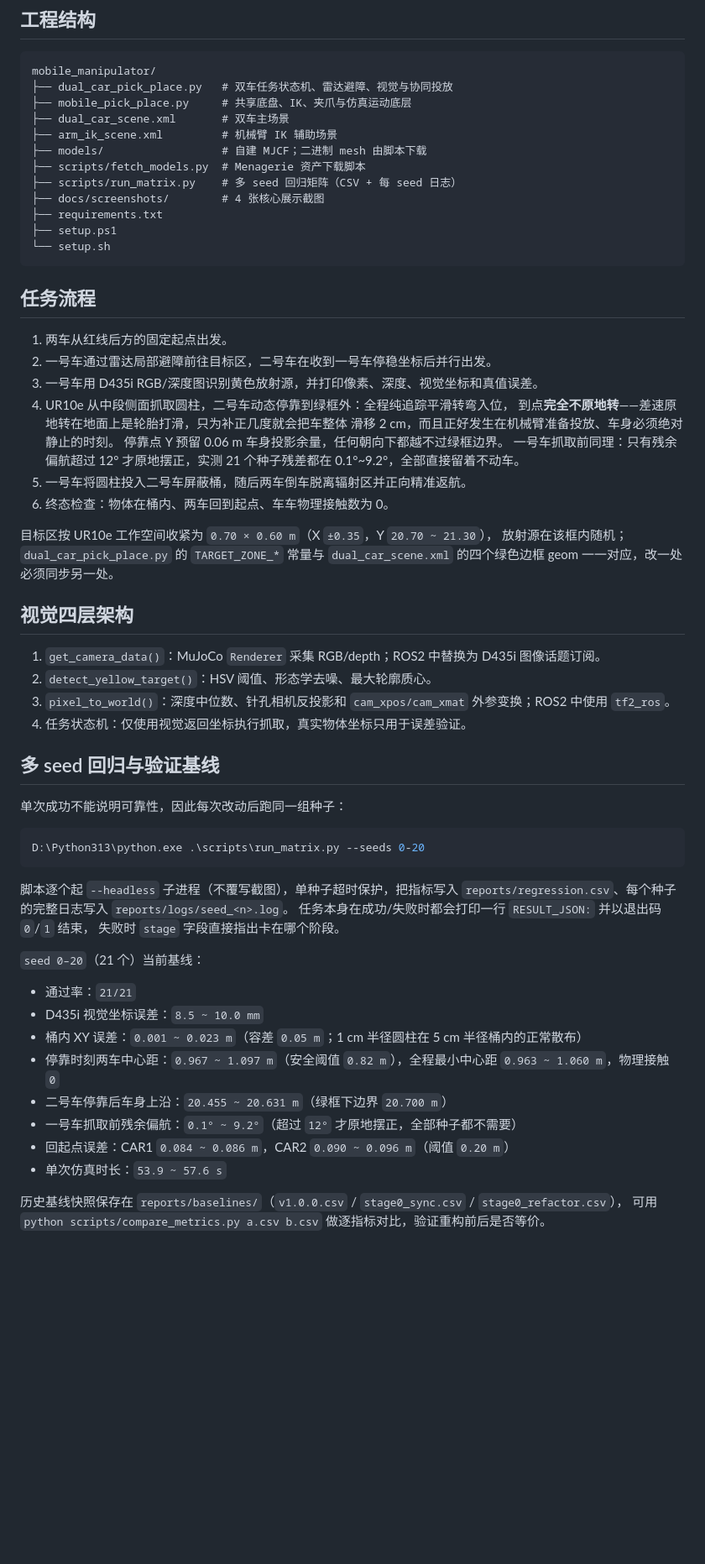
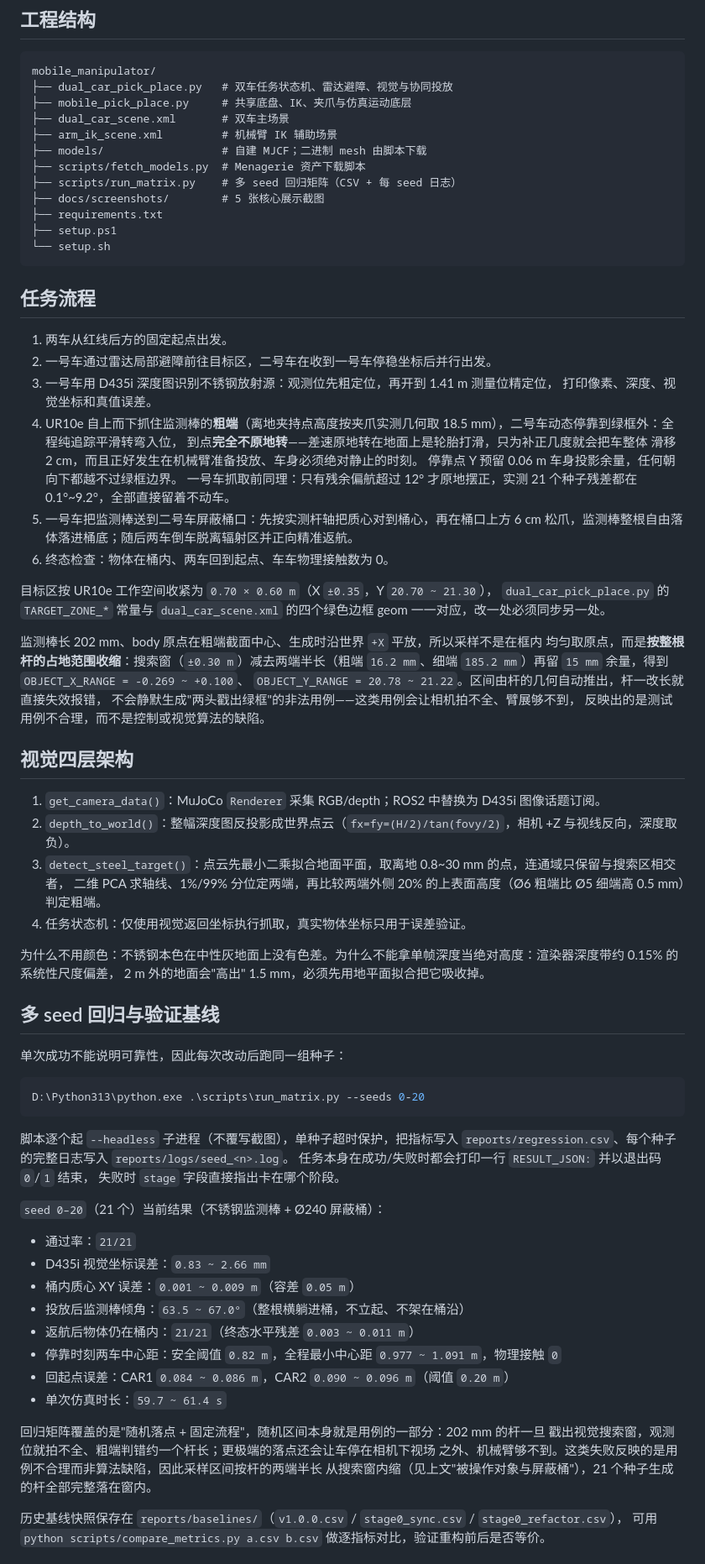
Before and after one commit to binbinyoulile/Nuclear-Emergency-Mobile-Manipulator, a Markdown page: README.md, the part around one of its changes. Shown at 84% size. Rendered like a GitHub page; blank space fills up the shorter version.

```diff
--- a/README.md
+++ b/README.md
@@ -115,7 +135,7 @@ mobile_manipulator/
 ├── models/                  # 自建 MJCF；二进制 mesh 由脚本下载
 ├── scripts/fetch_models.py  # Menagerie 资产下载脚本
 ├── scripts/run_matrix.py    # 多 seed 回归矩阵（CSV + 每 seed 日志）
-├── docs/screenshots/        # 4 张核心展示截图
+├── docs/screenshots/        # 5 张核心展示截图
 ├── requirements.txt
 ├── setup.ps1
 └── setup.sh
@@ -125,26 +145,39 @@ mobile_manipulator/
 
 1. 两车从红线后方的固定起点出发。
 2. 一号车通过雷达局部避障前往目标区，二号车在收到一号车停稳坐标后并行出发。
-3. 一号车用 D435i RGB/深度图识别黄色放射源，并打印像素、深度、视觉坐标和真值误差。
-4. UR10e 从中段侧面抓取圆柱，二号车动态停靠到绿框外：全程纯追踪平滑转弯入位，
+3. 一号车用 D435i 深度图识别不锈钢放射源：观测位先粗定位，再开到 1.41 m 测量位精定位，
+   打印像素、深度、视觉坐标和真值误差。
+4. UR10e 自上而下抓住监测棒的**粗端**（离地夹持点高度按夹爪实测几何取 18.5 mm），二号车动态停靠到绿框外：全程纯追踪平滑转弯入位，
    到点**完全不原地转**——差速原地转在地面上是轮胎打滑，只为补正几度就会把车整体
    滑移 2 cm，而且正好发生在机械臂准备投放、车身必须绝对静止的时刻。
    停靠点 Y 预留 0.06 m 车身投影余量，任何朝向下都越不过绿框边界。
    一号车抓取前同理：只有残余偏航超过 12° 才原地摆正，实测 21 个种子残差都在
    0.1°~9.2°，全部直接留着不动车。
-5. 一号车将圆柱投入二号车屏蔽桶，随后两车倒车脱离辐射区并正向精准返航。
+5. 一号车把监测棒送到二号车屏蔽桶口：先按实测杆轴把质心对到桶心，再在桶口上方 6 cm
+   松爪，监测棒整根自由落体落进桶底；随后两车倒车脱离辐射区并正向精准返航。
 6. 终态检查：物体在桶内、两车回到起点、车车物理接触数为 0。
 
 目标区按 UR10e 工作空间收紧为 `0.70 × 0.60 m`（X `±0.35`，Y `20.70 ~ 21.30`），
-放射源在该框内随机；`dual_car_pick_place.py` 的 `TARGET_ZONE_*` 常量与
-`dual_car_scene.xml` 的四个绿色边框 geom 一一对应，改一处必须同步另一处。
+`dual_car_pick_place.py` 的 `TARGET_ZONE_*` 常量与 `dual_car_scene.xml` 的四个绿色边框
+geom 一一对应，改一处必须同步另一处。
+
+监测棒长 202 mm、body 原点在粗端截面中心、生成时沿世界 `+X` 平放，所以采样不是在框内
+均匀取原点，而是**按整根杆的占地范围收缩**：搜索窗（`±0.30 m`）减去两端半长（粗端
+`16.2 mm`、细端 `185.2 mm`）再留 `15 mm` 余量，得到 `OBJECT_X_RANGE = -0.269 ~ +0.100`、
+`OBJECT_Y_RANGE = 20.78 ~ 21.22`。区间由杆的几何自动推出，杆一改长就直接失效报错，
+不会静默生成"两头戳出绿框"的非法用例——这类用例会让相机拍不全、臂展够不到，
+反映出的是测试用例不合理，而不是控制或视觉算法的缺陷。
 
 ## 视觉四层架构
 
 1. `get_camera_data()`：MuJoCo `Renderer` 采集 RGB/depth；ROS2 中替换为 D435i 图像话题订阅。
-2. `detect_yellow_target()`：HSV 阈值、形态学去噪、最大轮廓质心。
-3. `pixel_to_world()`：深度中位数、针孔相机反投影和 `cam_xpos/cam_xmat` 外参变换；ROS2 中使用 `tf2_ros`。
+2. `depth_to_world()`：整幅深度图反投影成世界点云（`fx=fy=(H/2)/tan(fovy/2)`，相机 +Z 与视线反向，深度取负）。
+3. `detect_steel_target()`：点云先最小二乘拟合地面平面，取离地 0.8~30 mm 的点，连通域只保留与搜索区相交者，
+   二维 PCA 求轴线、1%/99% 分位定两端，再比较两端外侧 20% 的上表面高度（Ø6 粗端比 Ø5 细端高 0.5 mm）判定粗端。
 4. 任务状态机：仅使用视觉返回坐标执行抓取，真实物体坐标只用于误差验证。
+
+为什么不用颜色：不锈钢本色在中性灰地面上没有色差。为什么不能拿单帧深度当绝对高度：渲染器深度带约 0.15% 的系统性尺度偏差，
+2 m 外的地面会"高出" 1.5 mm，必须先用地平面拟合把它吸收掉。
 
 ## 多 seed 回归与验证基线
 
@@ -159,16 +192,21 @@ D:\Python313\python.exe .\scripts\run_matrix.py --seeds 0-20
 任务本身在成功/失败时都会打印一行 `RESULT_JSON:` 并以退出码 `0`/`1` 结束，
 失败时 `stage` 字段直接指出卡在哪个阶段。
 
-`seed 0–20`（21 个）当前基线：
+`seed 0–20`（21 个）当前结果（不锈钢监测棒 + Ø240 屏蔽桶）：
 
 - 通过率：`21/21`
-- D435i 视觉坐标误差：`8.5 ~ 10.0 mm`
-- 桶内 XY 误差：`0.001 ~ 0.023 m`（容差 `0.05 m`；1 cm 半径圆柱在 5 cm 半径桶内的正常散布）
-- 停靠时刻两车中心距：`0.967 ~ 1.097 m`（安全阈值 `0.82 m`），全程最小中心距 `0.963 ~ 1.060 m`，物理接触 `0`
-- 二号车停靠后车身上沿：`20.455 ~ 20.631 m`（绿框下边界 `20.700 m`）
-- 一号车抓取前残余偏航：`0.1° ~ 9.2°`（超过 `12°` 才原地摆正，全部种子都不需要）
+- D435i 视觉坐标误差：`0.83 ~ 2.66 mm`
+- 桶内质心 XY 误差：`0.001 ~ 0.009 m`（容差 `0.05 m`）
+- 投放后监测棒倾角：`63.5 ~ 67.0°`（整根横躺进桶，不立起、不架在桶沿）
+- 返航后物体仍在桶内：`21/21`（终态水平残差 `0.003 ~ 0.011 m`）
+- 停靠时刻两车中心距：安全阈值 `0.82 m`，全程最小中心距 `0.977 ~ 1.091 m`，物理接触 `0`
 - 回起点误差：CAR1 `0.084 ~ 0.086 m`，CAR2 `0.090 ~ 0.096 m`（阈值 `0.20 m`）
-- 单次仿真时长：`53.9 ~ 57.6 s`
+- 单次仿真时长：`59.7 ~ 61.4 s`
+
+回归矩阵覆盖的是"随机落点 + 固定流程"，随机区间本身就是用例的一部分：202 mm 的杆一旦
+戳出视觉搜索窗，观测位就拍不全、粗端判错约一个杆长；更极端的落点还会让车停在相机下视场
+之外、机械臂够不到。这类失败反映的是用例不合理而非算法缺陷，因此采样区间按杆的两端半长
+从搜索窗内缩（见上文"被操作对象与屏蔽桶"），21 个种子生成的杆全部完整落在窗内。
 
 历史基线快照保存在 `reports/baselines/`（`v1.0.0.csv` / `stage0_sync.csv` / `stage0_refactor.csv`），
 可用 `python scripts/compare_metrics.py a.csv b.csv` 做逐指标对比，验证重构前后是否等价。
```
Also changed, not shown: other parts of README.md (+26 -6 lines), ARCHITECTURE.md (+4 -2 lines), docs/screenshots/dual_bucket_release.png (added), docs/screenshots/dual_final_returned.png, docs/screenshots/dual_overview.png, docs/screenshots/dual_parallel_grasp.png, 8 other files.
